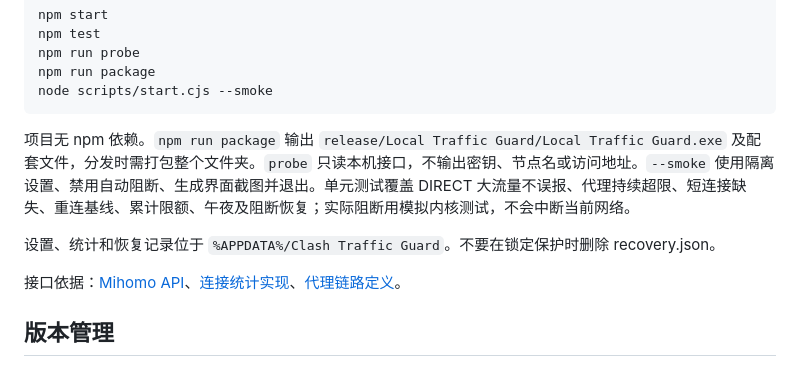
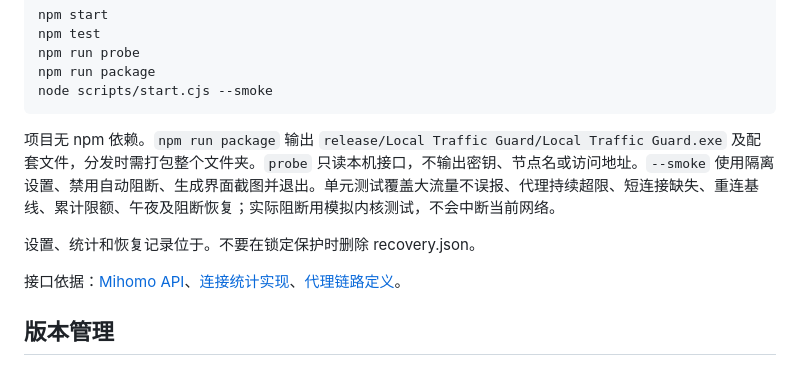
Before and after one commit to zhu1873865/local-traffic-guard, a Markdown page: README.md, the part around one of its changes. Drawn GitHub-style.

Commit message:
Update README.md
02

````diff
--- a/README.md
+++ b/README.md
@@ -65,9 +46,9 @@ npm run package
 node scripts/start.cjs --smoke
 ```
 
-项目无 npm 依赖。`npm run package` 输出 `release/Local Traffic Guard/Local Traffic Guard.exe` 及配套文件，分发时需打包整个文件夹。`probe` 只读本机接口，不输出密钥、节点名或访问地址。`--smoke` 使用隔离设置、禁用自动阻断、生成界面截图并退出。单元测试覆盖 DIRECT 大流量不误报、代理持续超限、短连接缺失、重连基线、累计限额、午夜及阻断恢复；实际阻断用模拟内核测试，不会中断当前网络。
+项目无 npm 依赖。`npm run package` 输出 `release/Local Traffic Guard/Local Traffic Guard.exe` 及配套文件，分发时需打包整个文件夹。`probe` 只读本机接口，不输出密钥、节点名或访问地址。`--smoke` 使用隔离设置、禁用自动阻断、生成界面截图并退出。单元测试覆盖大流量不误报、代理持续超限、短连接缺失、重连基线、累计限额、午夜及阻断恢复；实际阻断用模拟内核测试，不会中断当前网络。
 
-设置、统计和恢复记录位于 `%APPDATA%/Clash Traffic Guard`。不要在锁定保护时删除 recovery.json。
+设置、统计和恢复记录位于。不要在锁定保护时删除 recovery.json。
 
 接口依据：[Mihomo API](https://wiki.metacubex.one/api/)、[连接统计实现](https://github.com/MetaCubeX/mihomo/blob/Meta/tunnel/statistic/tracker.go)、[代理链路定义](https://github.com/MetaCubeX/mihomo/blob/Meta/constant/adapters.go)。
 
````
Also changed, not shown: other parts of README.md (+8 -27 lines).
